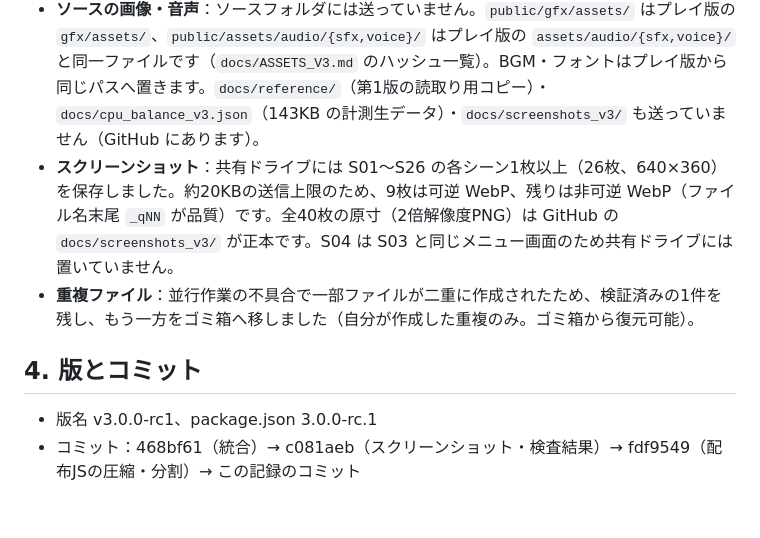
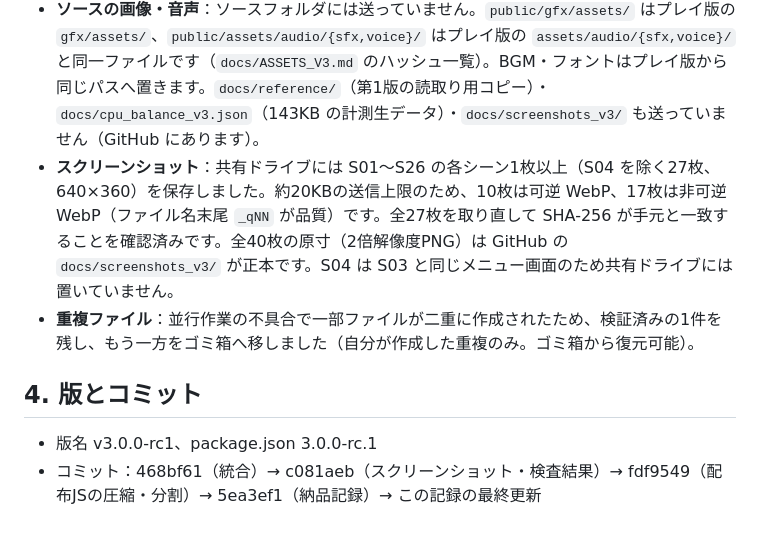
Before and after one commit to kotarogg/palamedes2_stylegame_making, a Markdown page: palamedes2-like/docs/DELIVERY_V3_20261021.md, the part around the change. Drawn GitHub-style.

Commit message:
納品記録：共有ドライブの最終確認結果を反映
Co-Authored-By: Claude Opus 5.5 <noreply@anthropic.com>
Claude-Session: https://claude.ai/code/session_01QeggcFEbr6SHEcXeG2YUWb

```diff
--- a/palamedes2-like/docs/DELIVERY_V3_20261021.md
+++ b/palamedes2-like/docs/DELIVERY_V3_20261021.md
@@ -47,10 +47,10 @@ kotaro_puzzle_play_v3.0.0-rc1_20261021/
 - **一括ZIP**：作成できませんでした。コネクタは1回の呼出しで内容を送る方式で、実用上1ファイル約50KB（画像は約20KB）が上限です。ソースの文字だけのZIP（353KB）も送信できませんでした（実際に失敗した操作：create_file への base64 送信が一度に送れず中止）。代わりに、共有ドライブのフォルダを右クリック→「ダウンロード」で ZIP として取得できます。
 - **配布JS**：同じ理由で、未圧縮の単一JS（220KB）を送れなかったため、圧縮・6分割に変更しました（`vite.config.ts`。ゲーム処理は不変、再検査済み）。
 - **ソースの画像・音声**：ソースフォルダには送っていません。`public/gfx/assets/` はプレイ版の `gfx/assets/`、`public/assets/audio/{sfx,voice}/` はプレイ版の `assets/audio/{sfx,voice}/` と同一ファイルです（`docs/ASSETS_V3.md` のハッシュ一覧）。BGM・フォントはプレイ版から同じパスへ置きます。`docs/reference/`（第1版の読取り用コピー）・`docs/cpu_balance_v3.json`（143KB の計測生データ）・`docs/screenshots_v3/` も送っていません（GitHub にあります）。
-- **スクリーンショット**：共有ドライブには S01〜S26 の各シーン1枚以上（26枚、640×360）を保存しました。約20KBの送信上限のため、9枚は可逆 WebP、残りは非可逆 WebP（ファイル名末尾 `_qNN` が品質）です。全40枚の原寸（2倍解像度PNG）は GitHub の `docs/screenshots_v3/` が正本です。S04 は S03 と同じメニュー画面のため共有ドライブには置いていません。
+- **スクリーンショット**：共有ドライブには S01〜S26 の各シーン1枚以上（S04 を除く27枚、640×360）を保存しました。約20KBの送信上限のため、10枚は可逆 WebP、17枚は非可逆 WebP（ファイル名末尾 `_qNN` が品質）です。全27枚を取り直して SHA-256 が手元と一致することを確認済みです。全40枚の原寸（2倍解像度PNG）は GitHub の `docs/screenshots_v3/` が正本です。S04 は S03 と同じメニュー画面のため共有ドライブには置いていません。
 - **重複ファイル**：並行作業の不具合で一部ファイルが二重に作成されたため、検証済みの1件を残し、もう一方をゴミ箱へ移しました（自分が作成した重複のみ。ゴミ箱から復元可能）。
 
 ## 4. 版とコミット
 
 - 版名 v3.0.0-rc1、package.json 3.0.0-rc.1
-- コミット：468bf61（統合）→ c081aeb（スクリーンショット・検査結果）→ fdf9549（配布JSの圧縮・分割）→ この記録のコミット
+- コミット：468bf61（統合）→ c081aeb（スクリーンショット・検査結果）→ fdf9549（配布JSの圧縮・分割）→ 5ea3ef1（納品記録）→ この記録の最終更新
```
